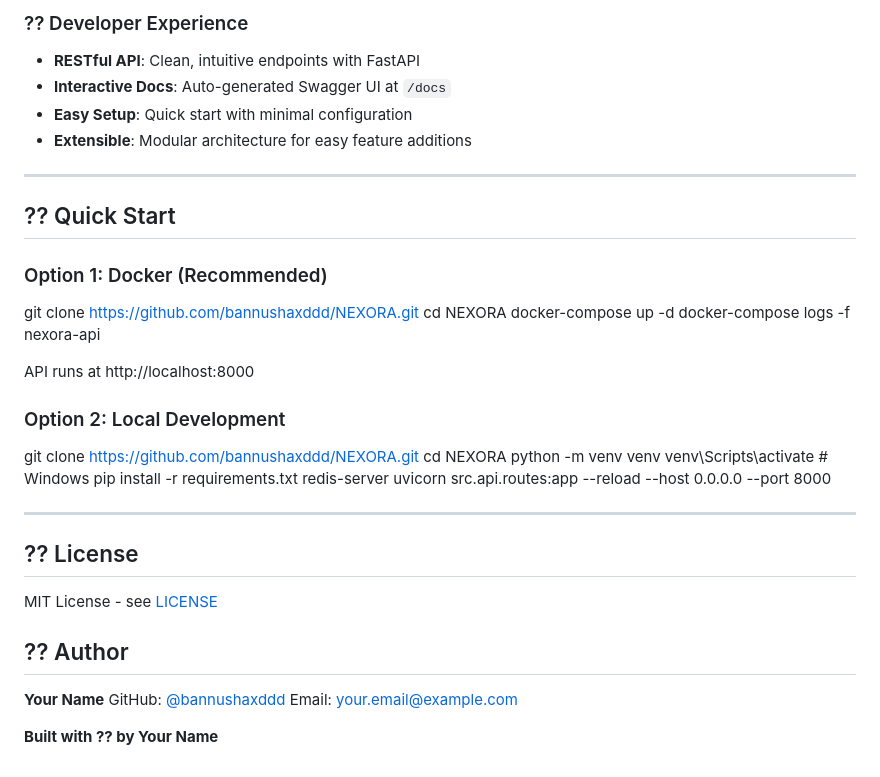
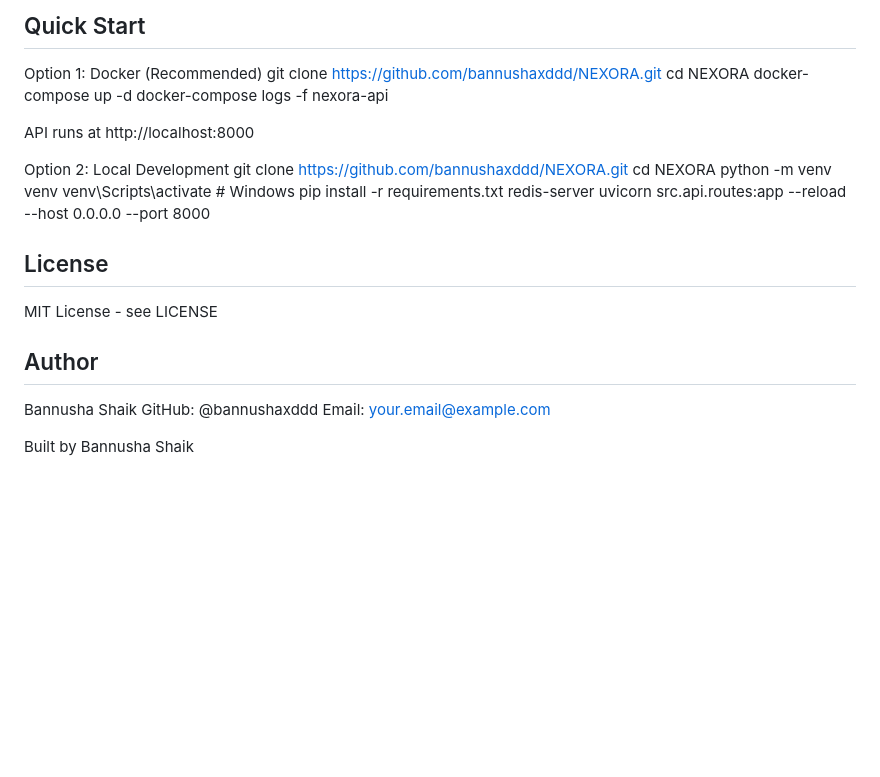
Before and after one commit to bannushaxddd/NEXORA, a Markdown page: README.md, the part around one of its changes. Rendered like a GitHub page; blank space fills up the shorter version.

```diff
--- a/README.md
+++ b/README.md
@@ -64,16 +66,6 @@ Nexora is a production-ready search engine that demonstrates enterprise-level so
 
-### ?? Developer Experience
-- **RESTful API**: Clean, intuitive endpoints with FastAPI
-- **Interactive Docs**: Auto-generated Swagger UI at `/docs`
-- **Easy Setup**: Quick start with minimal configuration
-- **Extensible**: Modular architecture for easy feature additions
-
----
-
-## ?? Quick Start
-
-### Option 1: Docker (Recommended)
-
+## Quick Start
+Option 1: Docker (Recommended)
 git clone https://github.com/bannushaxddd/NEXORA.git
 cd NEXORA
 docker-compose up -d
@@ -81,8 +73,7 @@ docker-compose logs -f nexora-api
 
 API runs at http://localhost:8000
 
-### Option 2: Local Development
-
+Option 2: Local Development
 git clone https://github.com/bannushaxddd/NEXORA.git
 cd NEXORA
 python -m venv venv
@@ -91,15 +82,12 @@ pip install -r requirements.txt
 redis-server
 uvicorn src.api.routes:app --reload --host 0.0.0.0 --port 8000
 
----
+## License
+MIT License - see LICENSE
 
-## ?? License
-MIT License - see [LICENSE](LICENSE)
-
-## ?? Author
-
-**Your Name**
-GitHub: [@bannushaxddd](https://github.com/bannushaxddd)
+## Author
+Bannusha Shaik
+GitHub: @bannushaxddd
 Email: your.email@example.com
 
-**Built with ?? by Your Name**
+Built by Bannusha Shaik
```
Also changed, not shown: other parts of README.md (+48 -46 lines).
